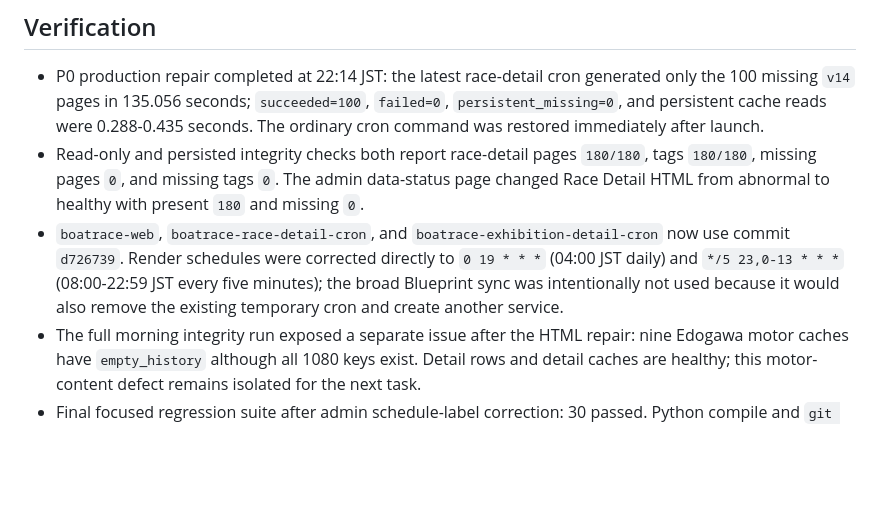
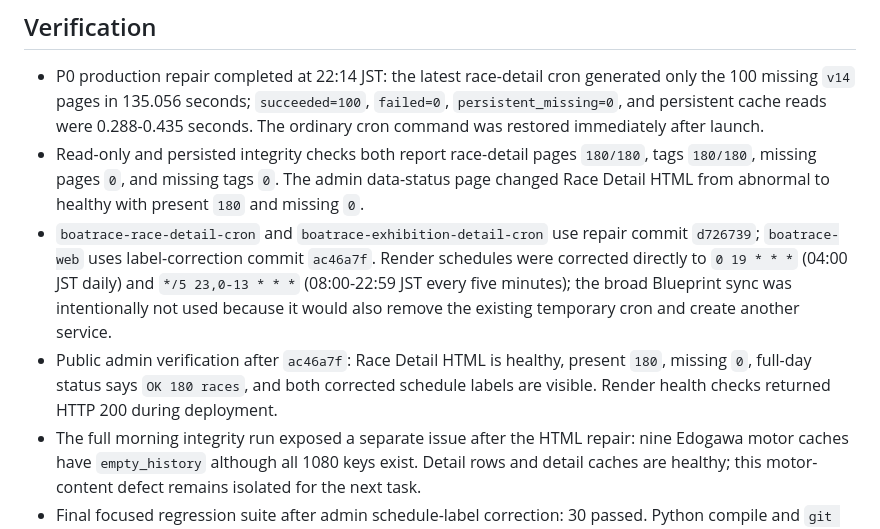
Before and after one commit to tsuyoshiyasuda0105/boatrace-analysis, a Markdown page: docs/handoff.md, the part around the change. Drawn GitHub-style; blank space fills up the shorter version.

Commit message:
Record race detail cache recovery

```diff
--- a/docs/handoff.md
+++ b/docs/handoff.md
@@ -59,7 +59,8 @@
 
 - P0 production repair completed at 22:14 JST: the latest race-detail cron generated only the 100 missing `v14` pages in 135.056 seconds; `succeeded=100`, `failed=0`, `persistent_missing=0`, and persistent cache reads were 0.288-0.435 seconds. The ordinary cron command was restored immediately after launch.
 - Read-only and persisted integrity checks both report race-detail pages `180/180`, tags `180/180`, missing pages `0`, and missing tags `0`. The admin data-status page changed Race Detail HTML from abnormal to healthy with present `180` and missing `0`.
-- `boatrace-web`, `boatrace-race-detail-cron`, and `boatrace-exhibition-detail-cron` now use commit `d726739`. Render schedules were corrected directly to `0 19 * * *` (04:00 JST daily) and `*/5 23,0-13 * * *` (08:00-22:59 JST every five minutes); the broad Blueprint sync was intentionally not used because it would also remove the existing temporary cron and create another service.
+- `boatrace-race-detail-cron` and `boatrace-exhibition-detail-cron` use repair commit `d726739`; `boatrace-web` uses label-correction commit `ac46a7f`. Render schedules were corrected directly to `0 19 * * *` (04:00 JST daily) and `*/5 23,0-13 * * *` (08:00-22:59 JST every five minutes); the broad Blueprint sync was intentionally not used because it would also remove the existing temporary cron and create another service.
+- Public admin verification after `ac46a7f`: Race Detail HTML is healthy, present `180`, missing `0`, full-day status says `OK 180 races`, and both corrected schedule labels are visible. Render health checks returned HTTP 200 during deployment.
 - The full morning integrity run exposed a separate issue after the HTML repair: nine Edogawa motor caches have `empty_history` although all 1080 keys exist. Detail rows and detail caches are healthy; this motor-content defect remains isolated for the next task.
 - Final focused regression suite after admin schedule-label correction: 30 passed. Python compile and `git diff --check` passed.
 - 2026-08-11 P0 root cause confirmed read-only in production: race-detail page counts were `v10=180`, `v13=173`, and current `v14=80`. `v13` was generated from 15:53-17:29 JST, `v14` from 18:29-21:50, while obsolete `v10` was still updated at 22:00. The current web cache generation therefore changed after the daily run, seven persistent `v13` writes were missed despite a successful summary, and an old cron deployment continued writing obsolete keys.
```
